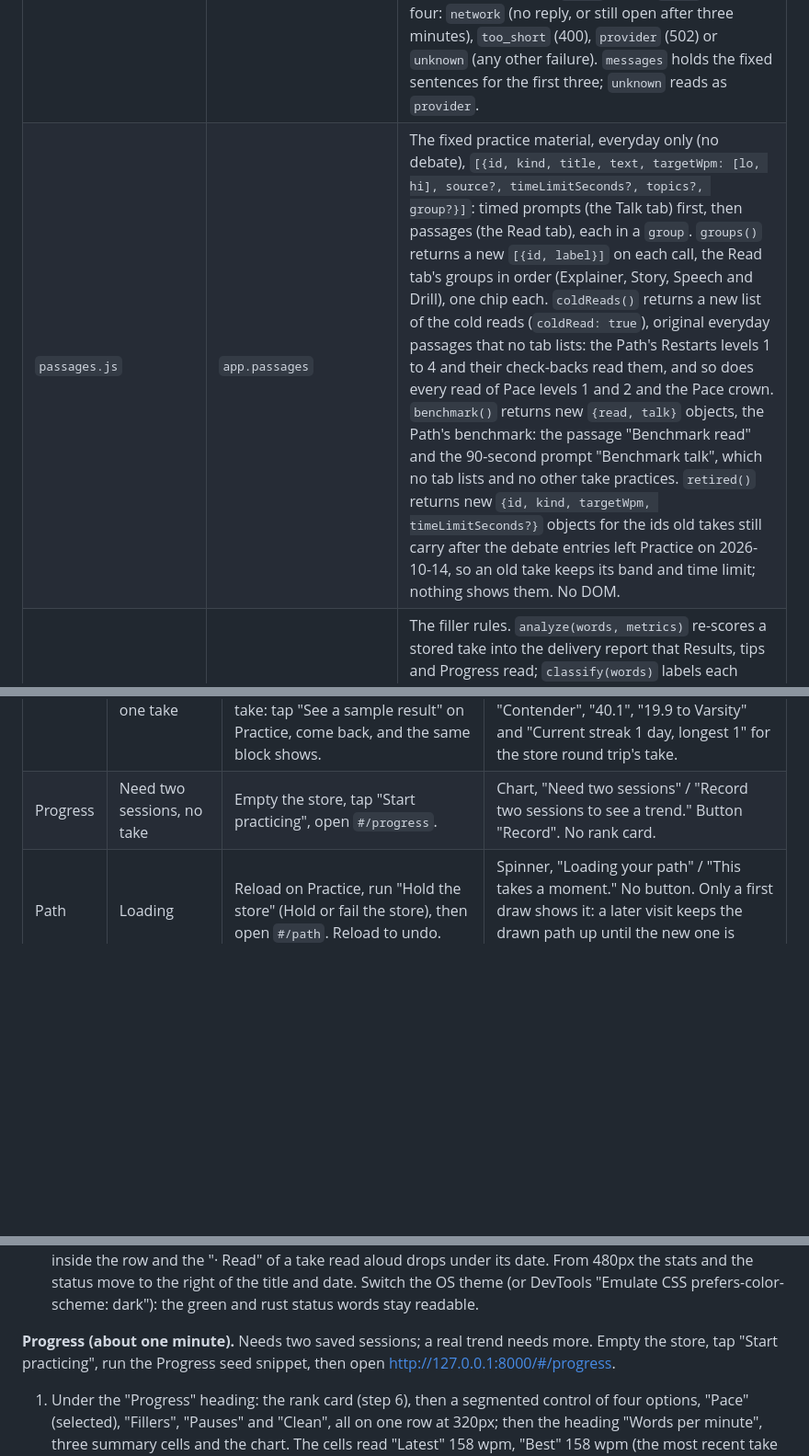
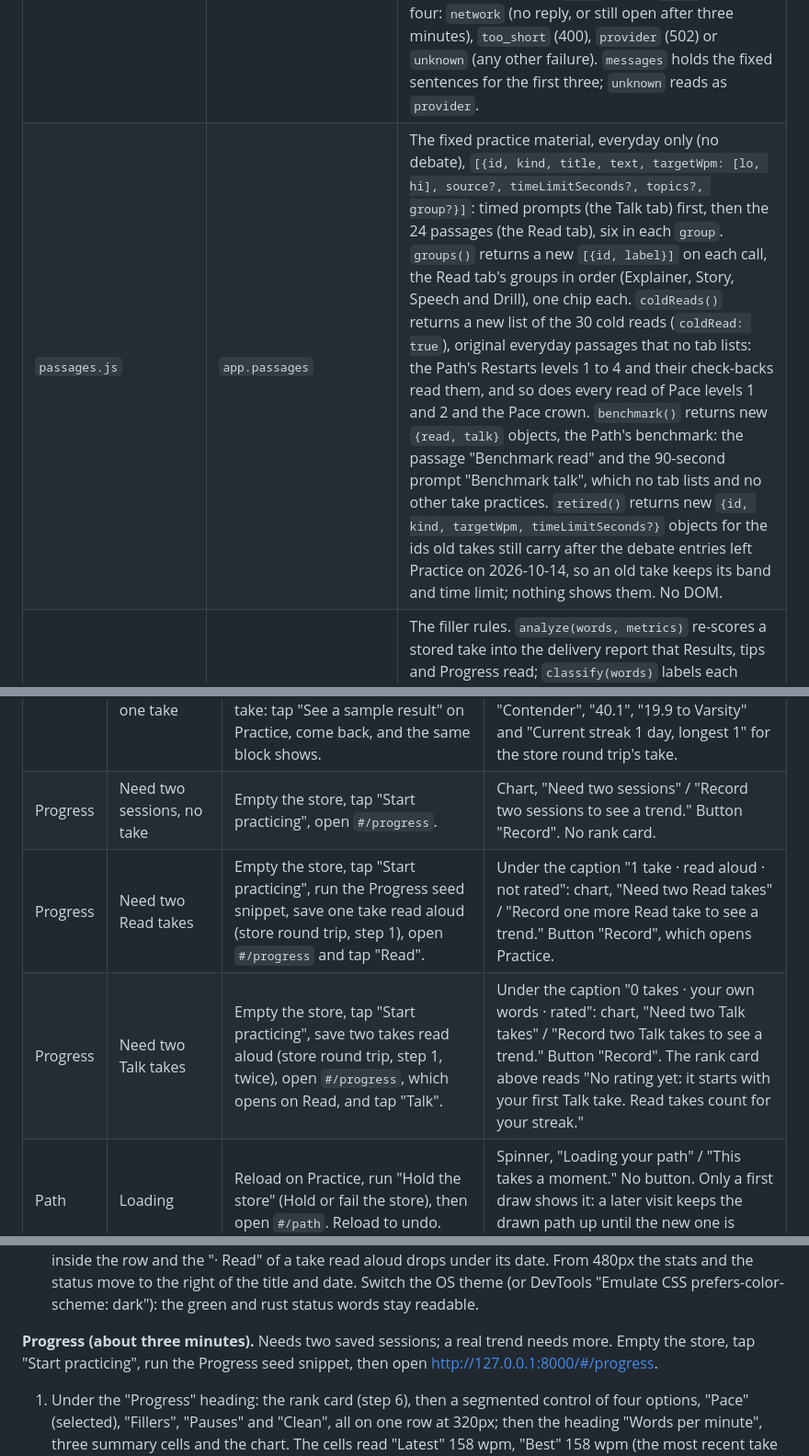
Before and after one commit to abaooba/speech-coach, a Markdown page: frontend/README.md, 3 parts joined by grey strips. Shown at 92% size. GitHub-like rendering; blank space fills up the shorter version.

```diff
--- a/frontend/README.md
+++ b/frontend/README.md
@@ -17,7 +17,7 @@ opens with a short comment, four to eight lines, saying what it owns and what it
 | `store.js` | `app.store` | IndexedDB on the device. `save(session)` resolves with the new id, `list()` is newest first, then `get(id)` and `remove(id)`; `getFlag(key)` and `setFlag(key, value)` keep small settings such as `onboarded` (`setFlag(key, undefined)` deletes one; History deletes a take's `coachNotes:<id>` and `languageCheck:<id>` with it); `markLevelCleared(levelId, clearedAt)` and `listClearedLevels()` keep the Loop Path's records (a level such as `fillers-3`, a passed check-back `fillers-3_cb1`, a crown tier `fillers_crown-2`, a checkpoint `fillers_checkpoint`), each at its first clearing, `clearedAt` now unless given. A session holds metrics and transcript, the `topic` it was said on when it had one and, for a Path take, `path` (`{play, kind, take, scored, passed, stage, inRoom}`), from which the Path reads attempts, misses and benchmark sittings; never audio: `save` refuses a session carrying `blob` or `audio`. Everything stays on this device and nothing is sent. The first load after the accounts were removed moves the levels an old account sync kept into `pathProgress` and deletes the `signedInAccount` and `accountSync` flags. |
 | `sheet.js` | `app.sheet` | The bottom sheet that follows a take or a Path level, and the first-visit guides. `open({label, line, primary, ...})` shows one sheet at a time (the page behind it is inert, Tab stays inside, Esc, the scrim and the handle close it, focus returns to what opened it); `guideOnce(name, {...})` shows a guide the first time only, using the store flag `guideSeen:<name>`. `lineParts(headline, moments)` turns a coach headline `{text, momentId}` into parts, its quoted words in the mark of the moment it names, and `fillLine(node, parts, quoteClass?)` draws them node by node; the sheet, the Coach card and the Level screen draw the coach's line with these. The sheet is the one place with a shadow and a second big button, and it calls nothing on a server. |
 | `api.js` | `app.api` | The one call to the backend. `analyze(blob, contentType, script)` posts to `POST /api/analyze` and resolves with `{transcript, metrics}`; a `script` with words goes along as the form field `script`, and `metrics.script` then lists restarts, skipped and misread script words (the backend drops a script the take does not follow and scores it as free talk). A failure rejects with an `Error` whose `.kind` is one of four: `network` (no reply, or still open after three minutes), `too_short` (400), `provider` (502) or `unknown` (any other failure). `messages` holds the fixed sentences for the first three; `unknown` reads as `provider`. |
-| `passages.js` | `app.passages` | The fixed practice material, everyday only (no debate), `[{id, kind, title, text, targetWpm: [lo, hi], source?, timeLimitSeconds?, topics?, group?}]`: timed prompts (the Talk tab) first, then passages (the Read tab), each in a `group`. `groups()` returns a new `[{id, label}]` on each call, the Read tab's groups in order (Explainer, Story, Speech and Drill), one chip each. `coldReads()` returns a new list of the cold reads (`coldRead: true`), original everyday passages that no tab lists: the Path's Restarts levels 1 to 4 and their check-backs read them, and so does every read of Pace levels 1 and 2 and the Pace crown. `benchmark()` returns new `{read, talk}` objects, the Path's benchmark: the passage "Benchmark read" and the 90-second prompt "Benchmark talk", which no tab lists and no other take practices. `retired()` returns new `{id, kind, targetWpm, timeLimitSeconds?}` objects for the ids old takes still carry after the debate entries left Practice on 2026-10-14, so an old take keeps its band and time limit; nothing shows them. No DOM. |
+| `passages.js` | `app.passages` | The fixed practice material, everyday only (no debate), `[{id, kind, title, text, targetWpm: [lo, hi], source?, timeLimitSeconds?, topics?, group?}]`: timed prompts (the Talk tab) first, then the 24 passages (the Read tab), six in each `group`. `groups()` returns a new `[{id, label}]` on each call, the Read tab's groups in order (Explainer, Story, Speech and Drill), one chip each. `coldReads()` returns a new list of the 30 cold reads (`coldRead: true`), original everyday passages that no tab lists: the Path's Restarts levels 1 to 4 and their check-backs read them, and so does every read of Pace levels 1 and 2 and the Pace crown. `benchmark()` returns new `{read, talk}` objects, the Path's benchmark: the passage "Benchmark read" and the 90-second prompt "Benchmark talk", which no tab lists and no other take practices. `retired()` returns new `{id, kind, targetWpm, timeLimitSeconds?}` objects for the ids old takes still carry after the debate entries left Practice on 2026-10-14, so an old take keeps its band and time limit; nothing shows them. No DOM. |
 | `delivery.js` | `app.delivery` | The filler rules. `analyze(words, metrics)` re-scores a stored take into the delivery report that Results, tips and Progress read; `classify(words)` labels each word `"hesitation"`, `"habit"` or null; `isHesitation(text)` tests one word. Also the `HESITATION`, `HABIT` and `HABIT_WORDS` constants. Pure: no DOM, no store. |
 | `rank.js` | `app.rank` | Owner-written (docs/PLAN.md T36). `takeScore(report, targetWpm)` scores one take from 0 to 100 from its `app.delivery` report and pace band; `rating(history)` averages the newest 10 takes, weighted by length and pulled toward 40; `tier(rating, history)` names it from `TIERS` (Novice, Contender 40, Varsity 60, Elite 75, Champion 88, Master 96, and Flawless 99, which also needs each of the last 10 takes to run 2 minutes or more, score 97 or more and hold no long pause); `streak(history, today)` gives `{current, longest}`, the days in a row with a take. Pure: no DOM, no store. Results and the rank card read it; the Path and the Level screen never do. |
 | `rankcard.js` | `app.rankCard` | The rank card, "ladder and lens" (docs/PLAN.md T37), on Progress and Results only. `model(takes, options)` works out everything it shows, reading the rank only through `app.rank` and scoring each take with `app.screens.results.summarize` against its own band; it is pure (no clock, DOM or store). Samples and undated takes never count, and only Talk takes are rated (owner decision 2026-10-22): a take read aloud (`app.language.isReadTake`) never moves the rating, though it counts toward the streak. It returns null when the speaker has no take of their own, without rank.js or results.js, or on Results for a sample; before the first Talk take the model is unrated (`tier`, `rating`, `ladder` and the rest null) and `build` draws only its note and foot. Progress passes `{screen: "progress", today}` and gets the streak foot, with a `note` once a take was read aloud; Results passes `{screen: "results", takeId}` and gets the card as it stood after that take, with the change line, the notch and the take's foot sentences, while a read take's card shows the rating as it stood, with no change line. Once the speaker has a read take, the projection and the gate say "Talk take". `build(model, {screen})` draws it node by node, the wedge with `createElementNS`; nothing in it takes focus. |
@@ -117,6 +117,8 @@ the store" set up the Path and Level rows.
 | History | No sessions yet | Empty the store, tap "Start practicing", open `#/history`. Deleting the last session in History shows it too. | Microphone, "No sessions yet" / "Your first recording will show up here." Button "Record", which opens Practice. |
 | Progress | Need two sessions, one take | Empty the store, tap "Start practicing", save one session (store round trip, step 1), open `#/progress`. A sample is not a take: tap "See a sample result" on Practice, come back, and the same block shows. | Chart, "Need two sessions" / "Record one more to see a trend." Button "Record", which opens Practice. The rank card sits above the block: "Contender", "40.1", "19.9 to Varsity" and "Current streak 1 day, longest 1" for the store round trip's take. |
 | Progress | Need two sessions, no take | Empty the store, tap "Start practicing", open `#/progress`. | Chart, "Need two sessions" / "Record two sessions to see a trend." Button "Record". No rank card. |
+| Progress | Need two Read takes | Empty the store, tap "Start practicing", run the Progress seed snippet, save one take read aloud (store round trip, step 1), open `#/progress` and tap "Read". | Under the caption "1 take · read aloud · not rated": chart, "Need two Read takes" / "Record one more Read take to see a trend." Button "Record", which opens Practice. |
+| Progress | Need two Talk takes | Empty the store, tap "Start practicing", save two takes read aloud (store round trip, step 1, twice), open `#/progress`, which opens on Read, and tap "Talk". | Under the caption "0 takes · your own words · rated": chart, "Need two Talk takes" / "Record two Talk takes to see a trend." Button "Record". The rank card above reads "No rating yet: it starts with your first Talk take. Read takes count for your streak." |
 | Path | Loading | Reload on Practice, run "Hold the store" (Hold or fail the store), then open `#/path`. Reload to undo. | Spinner, "Loading your path" / "This takes a moment." No button. Only a first draw shows it: a later visit keeps the drawn path up until the new one is ready. |
 | Path | Path unavailable | Reload on Practice, run "Fail the store", then open `#/path`. | Alert triangle, "Path unavailable" / "Could not load your path. Try again." Button "Try again", which reads the store again: run "Restore the store" first and the path draws, focus on its first heading. |
 | Level | Loading | As for the Path's Loading, but open `#/level/fillers-1`. | Spinner, "Loading your level" / "Reading your past takes." No button, and the h1 already reads "Fillers, level 1". A store that fails shows no error here: with "Fail the store" the level opens at Goal, as a new speaker's. |
@@ -615,8 +628,8 @@ take with the store round trip (step 1). Then open http://127.0.0.1:8000/#/histo
    Switch the OS theme (or DevTools "Emulate CSS prefers-color-scheme: dark"): the green
    and rust status words stay readable.
 
-**Progress (about one minute).** Needs two saved sessions; a real trend needs more. Empty the
-store, tap "Start practicing", run the Progress seed snippet, then open
+**Progress (about three minutes).** Needs two saved sessions; a real trend needs more. Empty
+the store, tap "Start practicing", run the Progress seed snippet, then open
 http://127.0.0.1:8000/#/progress.
 
 1. Under the "Progress" heading: the rank card (step 6), then a segmented control of four
```
Also changed, not shown: other parts of frontend/README.md (+44 -33 lines).
